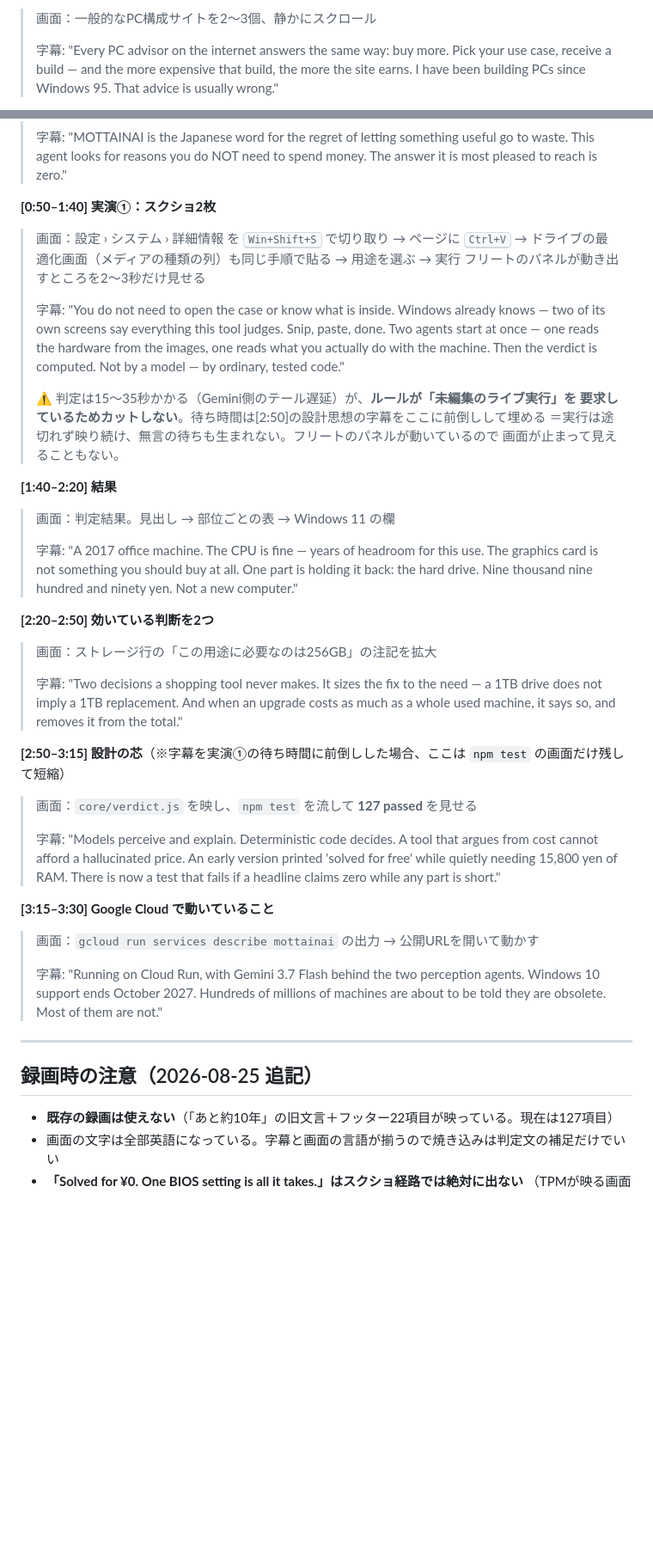
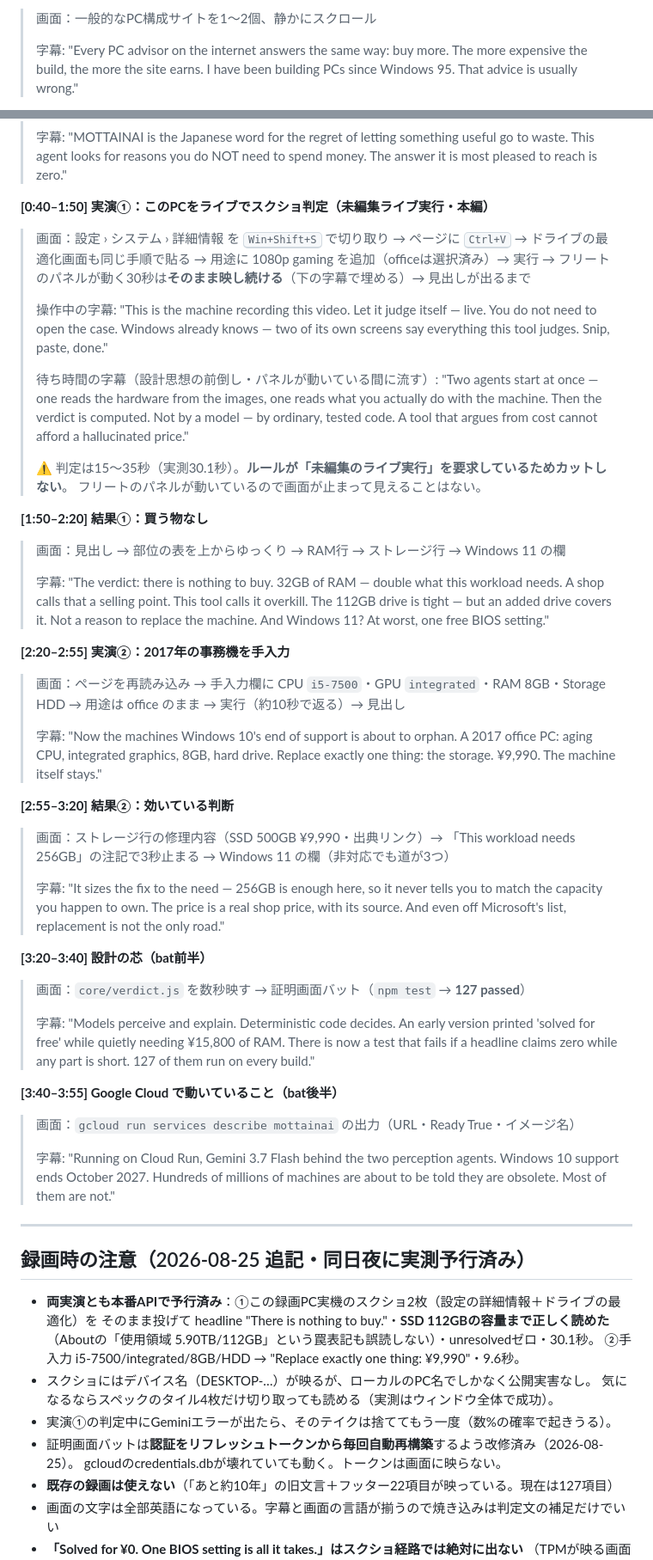
Before and after one commit to makoto680/mottainai, a Markdown page: SUBMISSION.md, 2 parts joined by grey strips. Shown at 86% size. Rendered like a GitHub page; blank space fills up the shorter version.

Commit message:
Rewrite the video script around what the tool actually says today
Both demos were rehearsed against production tonight. Demo 1: this very
desktop judges itself live from two pasted screenshots and lands on
'There is nothing to buy' (30.1s, capacity read correctly). Demo 2: a
2017 office machine typed in by hand lands on one ¥9,990 part (9.6s).
The old script promised results the current engine no longer prints.

Co-Authored-By: Claude Fable 5 <noreply@anthropic.com>

```diff
--- a/SUBMISSION.md
+++ b/SUBMISSION.md
@@ -78,9 +87,8 @@ gcloud run services describe mottainai --region asia-northeast1
 
-> 画面：一般的なPC構成サイトを2〜3個、静かにスクロール
+> 画面：一般的なPC構成サイトを1〜2個、静かにスクロール
 >
 > 字幕:
 > "Every PC advisor on the internet answers the same way: buy more.
-> Pick your use case, receive a build — and the more expensive that build,
-> the more the site earns.
+> The more expensive the build, the more the site earns.
 > I have been building PCs since Windows 95. That advice is usually wrong."
 
@@ -93,67 +101,90 @@ gcloud run services describe mottainai --region asia-northeast1
 > This agent looks for reasons you do NOT need to spend money.
 > The answer it is most pleased to reach is zero."
 
-**[0:50–1:40] 実演①：スクショ2枚**
+**[0:40–1:50] 実演①：このPCをライブでスクショ判定（未編集ライブ実行・本編）**
 
 > 画面：設定 › システム › 詳細情報 を <kbd>Win+Shift+S</kbd> で切り取り → ページに <kbd>Ctrl+V</kbd>
-> → ドライブの最適化画面（メディアの種類の列）も同じ手順で貼る → 用途を選ぶ → 実行
-> フリートのパネルが動き出すところを2〜3秒だけ見せる
+> → ドライブの最適化画面も同じ手順で貼る → 用途に 1080p gaming を追加（officeは選択済み）→ 実行
+> → フリートのパネルが動く30秒は**そのまま映し続ける**（下の字幕で埋める）→ 見出しが出るまで
+>
+> 操作中の字幕:
+> "This is the machine recording this video. Let it judge itself — live.
+> You do not need to open the case. Windows already knows —
+> two of its own screens say everything this tool judges. Snip, paste, done."
+>
+> 待ち時間の字幕（設計思想の前倒し・パネルが動いている間に流す）:
+> "Two agents start at once — one reads the hardware from the images,
+> one reads what you actually do with the machine.
+> Then the verdict is computed. Not by a model — by ordinary, tested code.
+> A tool that argues from cost cannot afford a hallucinated price."
+>
+> ⚠ 判定は15〜35秒（実測30.1秒）。**ルールが「未編集のライブ実行」を要求しているためカットしない**。
+> フリートのパネルが動いているので画面が止まって見えることはない。
+
+**[1:50–2:20] 結果①：買う物なし**
+
+> 画面：見出し → 部位の表を上からゆっくり → RAM行 → ストレージ行 → Windows 11 の欄
 >
 > 字幕:
-> "You do not need to open the case or know what is inside.
-> Windows already knows — two of its own screens say everything this tool judges.
-> Snip, paste, done. Two agents start at once — one reads the hardware from the images,
-> one reads what you actually do with the machine.
-> Then the verdict is computed. Not by a model — by ordinary, tested code."
->
-> ⚠ 判定は15〜35秒かかる（Gemini側のテール遅延）が、**ルールが「未編集のライブ実行」を
-> 要求しているためカットしない**。待ち時間は[2:50]の設計思想の字幕をここに前倒しして埋める
-> ＝実行は途切れず映り続け、無言の待ちも生まれない。フリートのパネルが動いているので
-> 画面が止まって見えることもない。
+> "The verdict: there is nothing to buy.
+> 32GB of RAM — double what this workload needs. A shop calls that a selling point.
+> This tool calls it overkill.
+> The 112GB drive is tight — but an added drive covers it.
+> Not a reason to replace the machine. And Windows 11? At worst, one free BIOS setting."
 
-**[1:40–2:20] 結果**
+**[2:20–2:55] 実演②：2017年の事務機を手入力**
 
-> 画面：判定結果。見出し → 部位ごとの表 → Windows 11 の欄
+> 画面：ページを再読み込み → 手入力欄に CPU `i5-7500`・GPU `integrated`・RAM 8GB・Storage HDD
+> → 用途は office のまま → 実行（約10秒で返る）→ 見出し
 >
 > 字幕:
-> "A 2017 office machine. The CPU is fine — years of headroom for this use.
-> The graphics card is not something you should buy at all.
-> One part is holding it back: the hard drive.
-> Nine thousand nine hundred and ninety yen. Not a new computer."
+> "Now the machines Windows 10's end of support is about to orphan.
+> A 2017 office PC: aging CPU, integrated graphics, 8GB, hard drive.
+> Replace exactly one thing: the storage. ¥9,990. The machine itself stays."
 
-**[2:20–2:50] 効いている判断を2つ**
+**[2:55–3:20] 結果②：効いている判断**
 
-> 画面：ストレージ行の「この用途に必要なのは256GB」の注記を拡大
+> 画面：ストレージ行の修理内容（SSD 500GB ¥9,990・出典リンク）→
+> 「This workload needs 256GB」の注記で3秒止まる → Windows 11 の欄（非対応でも道が3つ）
 >
 > 字幕:
-> "Two decisions a shopping tool never makes.
-> It sizes the fix to the need — a 1TB drive does not imply a 1TB replacement.
-> And when an upgrade costs as much as a whole used machine, it says so,
-> and removes it from the total."
+> "It sizes the fix to the need — 256GB is enough here, so it never
+> tells you to match the capacity you happen to own.
+> The price is a real shop price, with its source.
+> And even off Microsoft's list, replacement is not the only road."
 
-**[2:50–3:15] 設計の芯**（※字幕を実演①の待ち時間に前倒しした場合、ここは `npm test` の画面だけ残して短縮）
+**[3:20–3:40] 設計の芯（bat前半）**
 
-> 画面：`core/verdict.js` を映し、`npm test` を流して **127 passed** を見せる
+> 画面：`core/verdict.js` を数秒映す → 証明画面バット（`npm test` → **127 passed**）
 >
 > 字幕:
 > "Models perceive and explain. Deterministic code decides.
-> A tool that argues from cost cannot afford a hallucinated price.
-> An early version printed 'solved for free' while quietly needing 15,800 yen of RAM.
-> There is now a test that fails if a headline claims zero while any part is short."
+> An early version printed 'solved for free' while quietly needing ¥15,800 of RAM.
+> There is now a test that fails if a headline claims zero while any part is short.
+> 127 of them run on every build."
 
-**[3:15–3:30] Google Cloud で動いていること**
+**[3:40–3:55] Google Cloud で動いていること（bat後半）**
 
-> 画面：`gcloud run services describe mottainai` の出力 → 公開URLを開いて動かす
+> 画面：`gcloud run services describe mottainai` の出力（URL・Ready True・イメージ名）
 >
 > 字幕:
-> "Running on Cloud Run, with Gemini 3.7 Flash behind the two perception agents.
+> "Running on Cloud Run, Gemini 3.7 Flash behind the two perception agents.
 > Windows 10 support ends October 2027. Hundreds of millions of machines
 > are about to be told they are obsolete. Most of them are not."
 
 ---
 
-## 録画時の注意（2026-08-25 追記）
+## 録画時の注意（2026-08-25 追記・同日夜に実測予行済み）
 
+- **両実演とも本番APIで予行済み**：①この録画PC実機のスクショ2枚（設定の詳細情報＋ドライブの最適化）を
+  そのまま投げて headline "There is nothing to buy."・**SSD 112GBの容量まで正しく読めた**
+  （Aboutの「使用領域 5.90TB/112GB」という罠表記も誤読しない）・unresolvedゼロ・30.1秒。
+  ②手入力 i5-7500/integrated/8GB/HDD → "Replace exactly one thing: ¥9,990"・9.6秒。
+- スクショにはデバイス名（DESKTOP-…）が映るが、ローカルのPC名でしかなく公開実害なし。
+  気になるならスペックのタイル4枚だけ切り取っても読める（実測はウィンドウ全体で成功）。
+- 実演①の判定中にGeminiエラーが出たら、そのテイクは捨ててもう一度（数%の確率で起きうる）。
+- 証明画面バットは**認証をリフレッシュトークンから毎回自動再構築**するよう改修済み（2026-08-25）。
+  gcloudのcredentials.dbが壊れていても動く。トークンは画面に映らない。
 - **既存の録画は使えない**（「あと約10年」の旧文言＋フッター22項目が映っている。現在は127項目）
 - 画面の文字は全部英語になっている。字幕と画面の言語が揃うので焼き込みは判定文の補足だけでいい
 - **「Solved for ¥0. One BIOS setting is all it takes.」はスクショ経路では絶対に出ない**
```
Also changed, not shown: other parts of SUBMISSION.md (+12 -3 lines).
